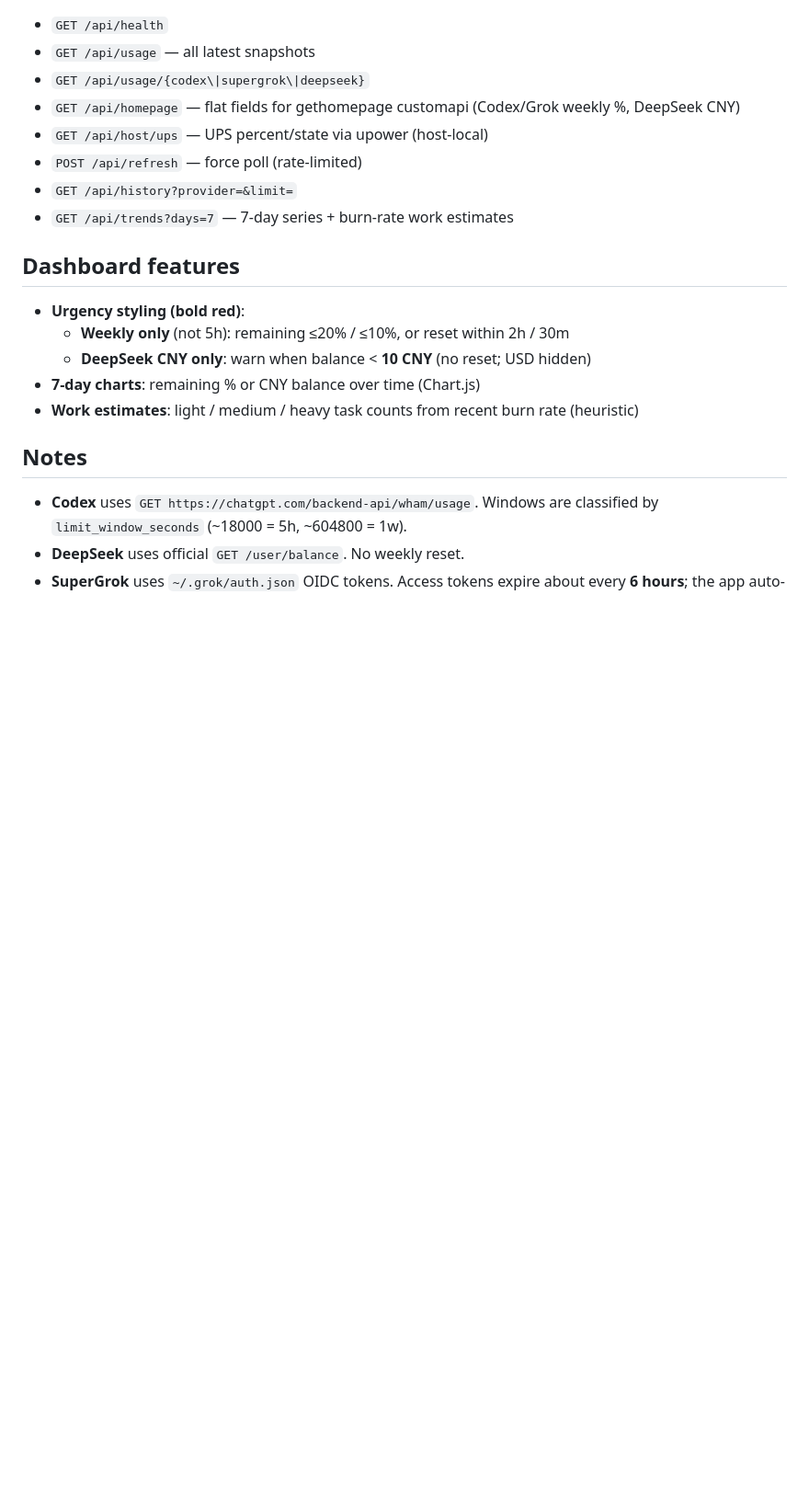
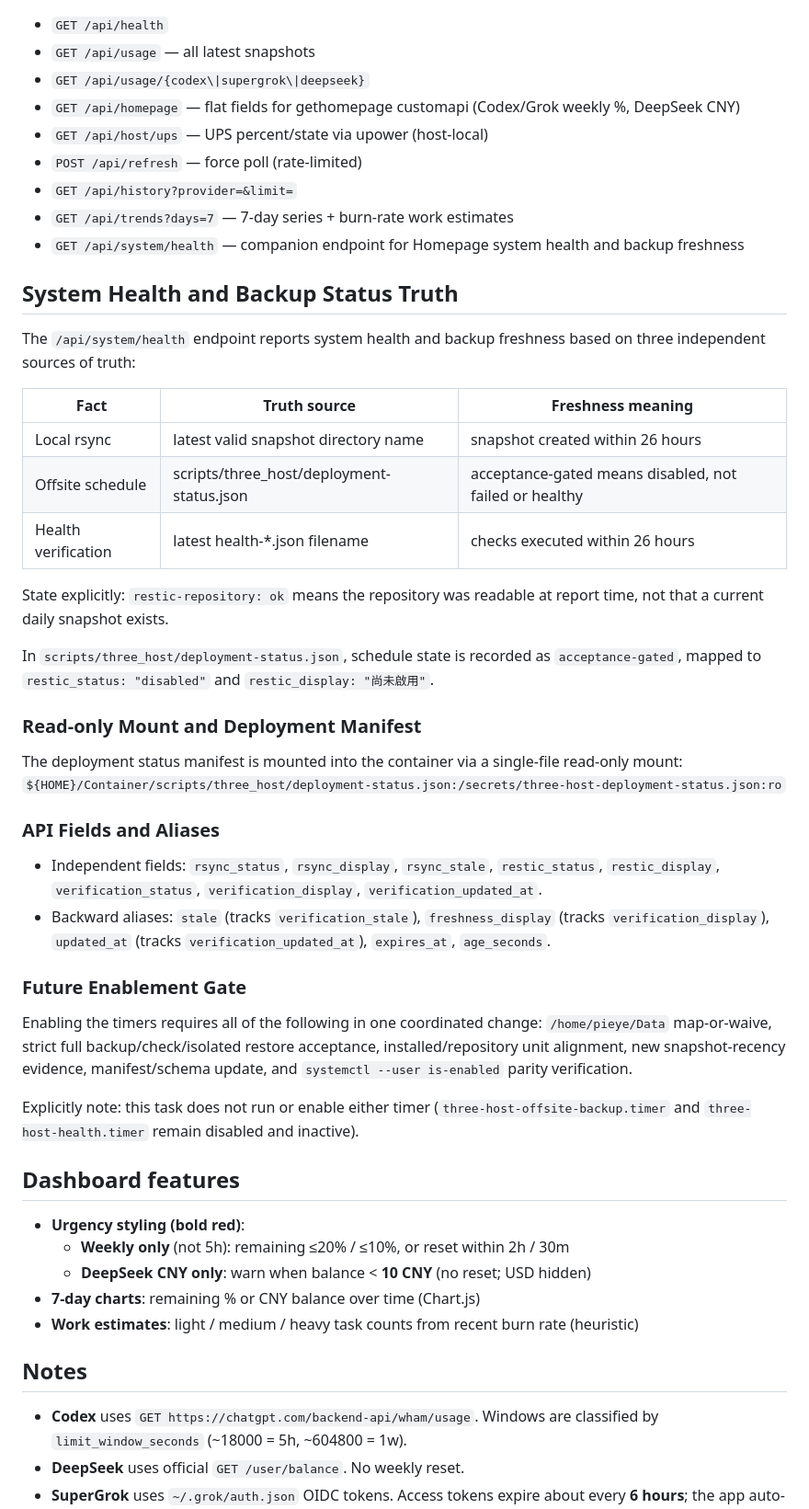
Before and after one commit to Pie-ye/limit-usage, a Markdown page: README.md, the part around the change. Shown at 92% size. Rendered like a GitHub page; blank space fills up the shorter version.

Commit message:
docs(backup): define truthful status evidence

```diff
--- a/README.md
+++ b/README.md
@@ -72,6 +72,38 @@ See `.env.example`.
 - `POST /api/refresh` — force poll (rate-limited)
 - `GET /api/history?provider=&limit=`
 - `GET /api/trends?days=7` — 7-day series + burn-rate work estimates
+- `GET /api/system/health` — companion endpoint for Homepage system health and backup freshness
+
+## System Health and Backup Status Truth
+
+The `/api/system/health` endpoint reports system health and backup freshness based on three independent sources of truth:
+
+| Fact | Truth source | Freshness meaning |
+|---|---|---|
+| Local rsync | latest valid snapshot directory name | snapshot created within 26 hours |
+| Offsite schedule | scripts/three_host/deployment-status.json | acceptance-gated means disabled, not failed or healthy |
+| Health verification | latest health-*.json filename | checks executed within 26 hours |
+
+State explicitly: `restic-repository: ok` means the repository was readable at report time, not that a current daily snapshot exists.
+
+In `scripts/three_host/deployment-status.json`, schedule state is recorded as `acceptance-gated`, mapped to `restic_status: "disabled"` and `restic_display: "尚未啟用"`.
+
+### Read-only Mount and Deployment Manifest
+
+The deployment status manifest is mounted into the container via a single-file read-only mount:
+`${HOME}/Container/scripts/three_host/deployment-status.json:/secrets/three-host-deployment-status.json:ro`
+
+### API Fields and Aliases
+
+- Independent fields: `rsync_status`, `rsync_display`, `rsync_stale`, `restic_status`, `restic_display`, `verification_status`, `verification_display`, `verification_updated_at`.
+- Backward aliases: `stale` (tracks `verification_stale`), `freshness_display` (tracks `verification_display`), `updated_at` (tracks `verification_updated_at`), `expires_at`, `age_seconds`.
+
+### Future Enablement Gate
+
+Enabling the timers requires all of the following in one coordinated change:
+`/home/pieye/Data` map-or-waive, strict full backup/check/isolated restore acceptance, installed/repository unit alignment, new snapshot-recency evidence, manifest/schema update, and `systemctl --user is-enabled` parity verification.
+
+Explicitly note: this task does not run or enable either timer (`three-host-offsite-backup.timer` and `three-host-health.timer` remain disabled and inactive).
 
 ## Dashboard features
 
```
